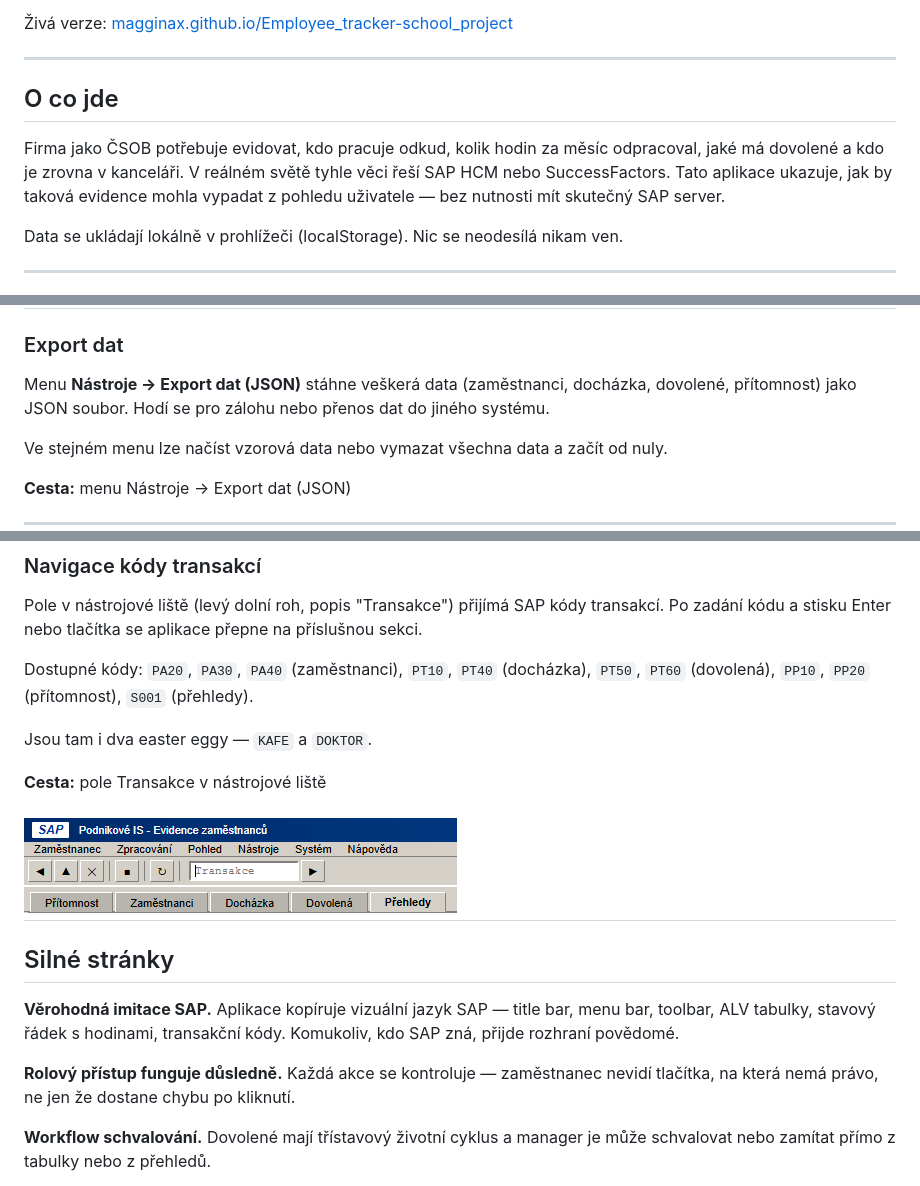
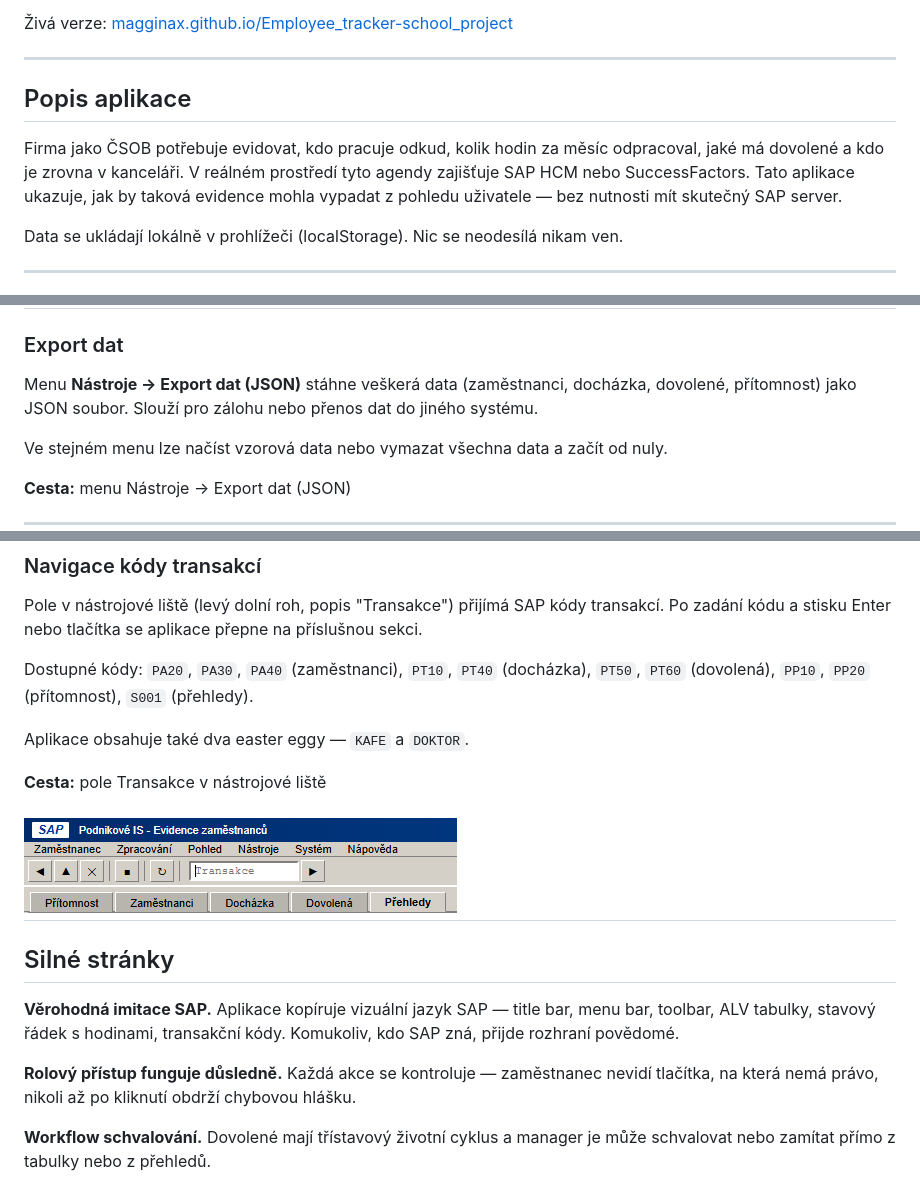
Before and after one commit to Magginax/Employee_tracker-school_project, a Markdown page: README.md, 3 parts joined by grey strips. Drawn GitHub-style.

Commit message:
#UPDATE Slušnější popis

```diff
--- a/README.md
+++ b/README.md
@@ -6,9 +6,9 @@ Webová aplikace simulující HR modul podnikového informačního systému SAP.
 
 ---
 
-## O co jde
+## Popis aplikace
 
-Firma jako ČSOB potřebuje evidovat, kdo pracuje odkud, kolik hodin za měsíc odpracoval, jaké má dovolené a kdo je zrovna v kanceláři. V reálném světě tyhle věci řeší SAP HCM nebo SuccessFactors. Tato aplikace ukazuje, jak by taková evidence mohla vypadat z pohledu uživatele — bez nutnosti mít skutečný SAP server.
+Firma jako ČSOB potřebuje evidovat, kdo pracuje odkud, kolik hodin za měsíc odpracoval, jaké má dovolené a kdo je zrovna v kanceláři. V reálném prostředí tyto agendy zajišťuje SAP HCM nebo SuccessFactors. Tato aplikace ukazuje, jak by taková evidence mohla vypadat z pohledu uživatele — bez nutnosti mít skutečný SAP server.
 
 Data se ukládají lokálně v prohlížeči (localStorage). Nic se neodesílá nikam ven.
 
@@ -115,7 +115,7 @@ Zobrazuje čtyři klíčové ukazatele: celkový počet zaměstnanců, celkové
 
 ### Export dat
 
-Menu **Nástroje → Export dat (JSON)** stáhne veškerá data (zaměstnanci, docházka, dovolené, přítomnost) jako JSON soubor. Hodí se pro zálohu nebo přenos dat do jiného systému.
+Menu **Nástroje → Export dat (JSON)** stáhne veškerá data (zaměstnanci, docházka, dovolené, přítomnost) jako JSON soubor. Slouží pro zálohu nebo přenos dat do jiného systému.
 
 Ve stejném menu lze načíst vzorová data nebo vymazat všechna data a začít od nuly.
 
@@ -137,7 +137,7 @@ Pole v nástrojové liště (levý dolní roh, popis "Transakce") přijímá SAP
 
 Dostupné kódy: `PA20`, `PA30`, `PA40` (zaměstnanci), `PT10`, `PT40` (docházka), `PT50`, `PT60` (dovolená), `PP10`, `PP20` (přítomnost), `S001` (přehledy).
 
-Jsou tam i dva easter eggy — `KAFE` a `DOKTOR`.
+Aplikace obsahuje také dva easter eggy — `KAFE` a `DOKTOR`.
 
 **Cesta:** pole Transakce v nástrojové liště
 
@@ -149,7 +149,7 @@ Jsou tam i dva easter eggy — `KAFE` a `DOKTOR`.
 
 **Věrohodná imitace SAP.** Aplikace kopíruje vizuální jazyk SAP — title bar, menu bar, toolbar, ALV tabulky, stavový řádek s hodinami, transakční kódy. Komukoliv, kdo SAP zná, přijde rozhraní povědomé.
 
-**Rolový přístup funguje důsledně.** Každá akce se kontroluje — zaměstnanec nevidí tlačítka, na která nemá právo, ne jen že dostane chybu po kliknutí.
+**Rolový přístup funguje důsledně.** Každá akce se kontroluje — zaměstnanec nevidí tlačítka, na která nemá právo, nikoli až po kliknutí obdrží chybovou hlášku.
 
 **Workflow schvalování.** Dovolené mají třístavový životní cyklus a manager je může schvalovat nebo zamítat přímo z tabulky nebo z přehledů.
 
```
